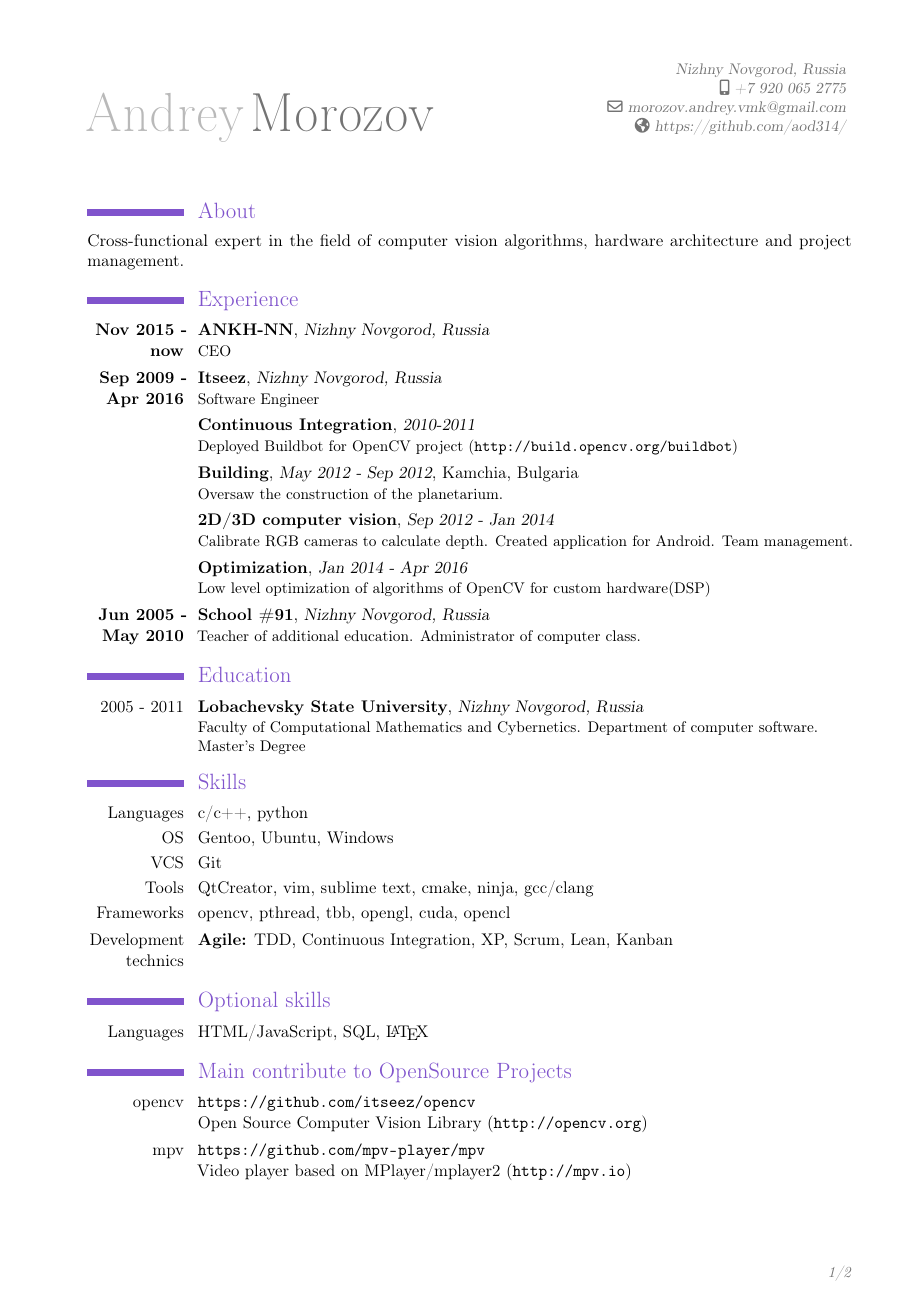
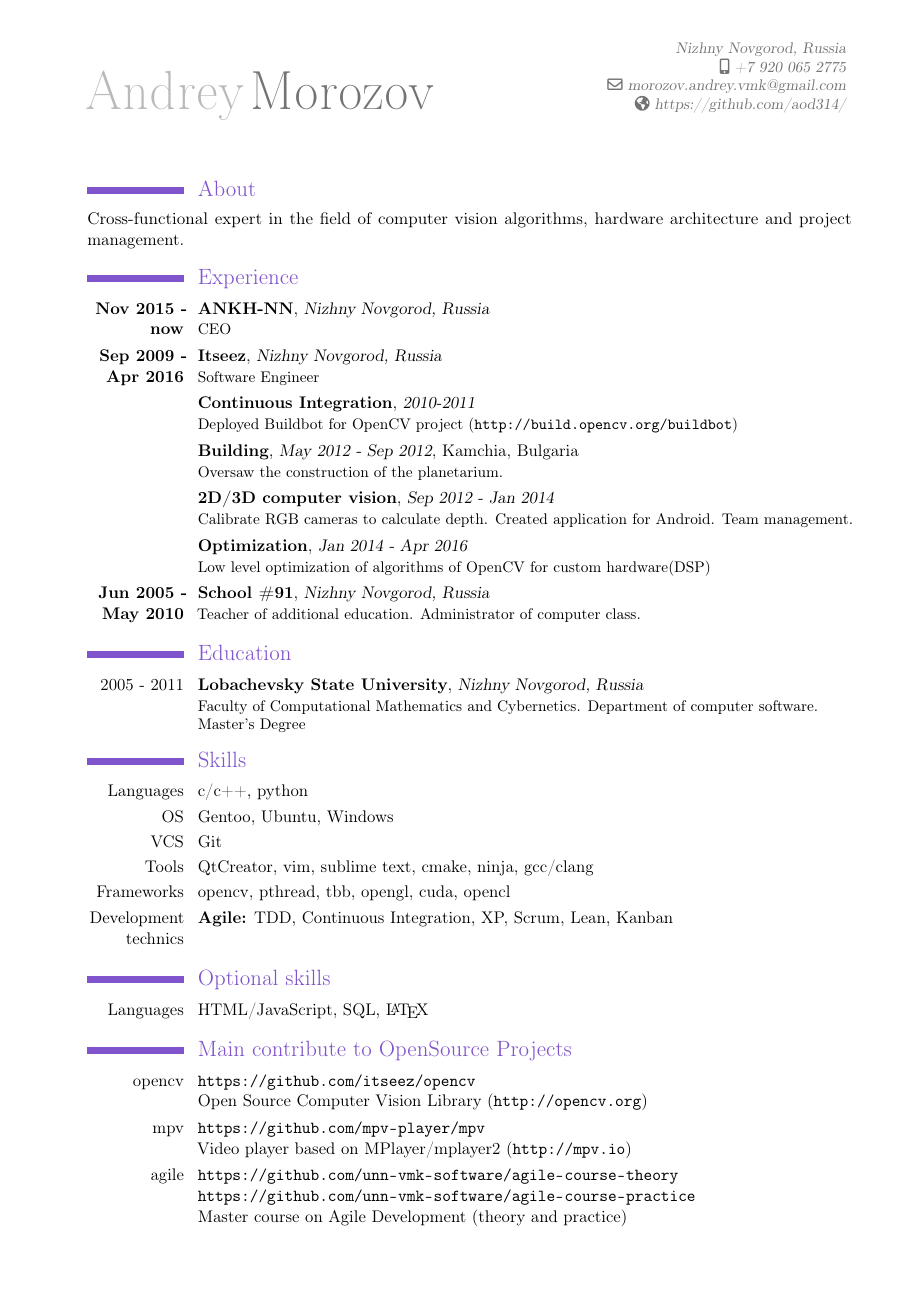
Before and after one commit to AoD314/cv, a LaTeX CV (resume.tex): page 1 of 2 before the commit and the whole page after it. Compiled offline with pdfLaTeX.

Commit message:
update cv

```diff
--- a/resume.tex
+++ b/resume.tex
@@ -7,8 +7,8 @@
 \usepackage{geometry}
 \geometry{left=2.0cm}
 \geometry{right=1.5cm}
-\geometry{top=1.0cm}
-\geometry{bottom=1.5cm}
+\geometry{top=0.5cm}
+\geometry{bottom=1.0cm}
 
 \firstname{Andrey}
 \familyname{Morozov}
```
Also changed, not shown: resume.pdf.
